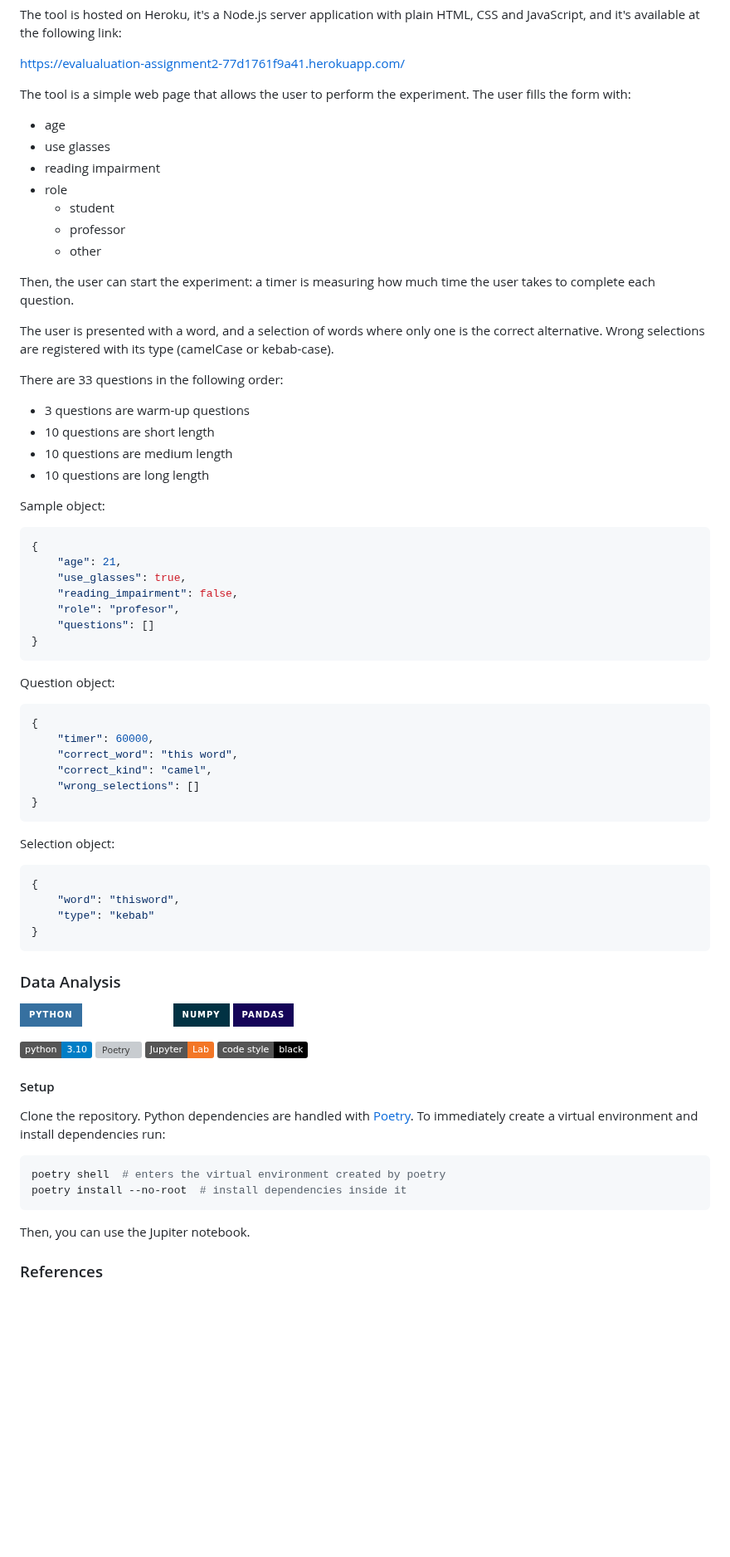
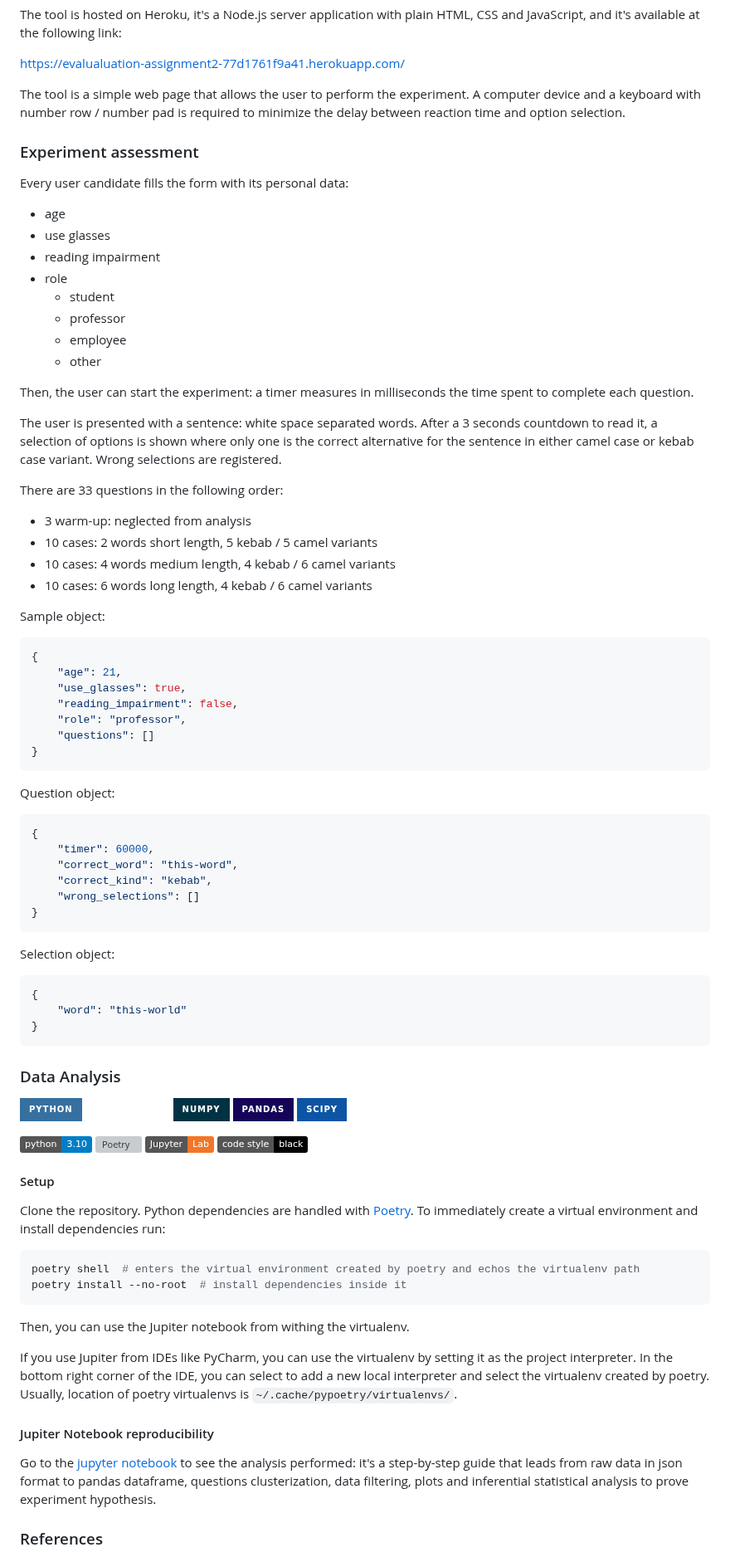
Before and after one commit to Giulio2002/Experimentation-and-Evaluation-1, a Markdown page: assignment-2/README.md, the part around one of its changes. Shown at 83% size. GitHub-like rendering; badges without logos; blank space fills up the shorter version; grey boxes are pictures that could not be loaded.

Commit message:
docs: added jupiter link
Signed-off-by: Jeferson Morales Mariciano <jeferson.morales.mariciano@gmail.com>

````diff
--- a/assignment-2/README.md
+++ b/assignment-2/README.md
@@ -33,7 +33,12 @@ and it's available at the following link:
 https://evalualuation-assignment2-77d1761f9a41.herokuapp.com/
 
 The tool is a simple web page that allows the user to perform the experiment.
-The user fills the form with:
+A computer device and a keyboard with number row / number pad is required
+to minimize the delay between reaction time and option selection.
+
+### Experiment assessment
+
+Every user candidate fills the form with its personal data:
 
 -   age
 -   use glasses
@@ -41,21 +46,24 @@ The user fills the form with:
 -   role
     -   student
     -   professor
+    -   employee
     -   other
 
 Then, the user can start the experiment:
-a timer is measuring how much time the user takes to complete each question.
+a timer measures in milliseconds the time spent to complete each question.
 
-The user is presented with a word, and a selection of words where
-only one is the correct alternative.
-Wrong selections are registered with its type (camelCase or kebab-case).
+The user is presented with a sentence: white space separated words.
+After a 3 seconds countdown to read it, a selection of options is shown
+where only one is the correct alternative for the sentence in either
+camel case or kebab case variant.
+Wrong selections are registered.
 
 There are 33 questions in the following order:
 
--   3 questions are warm-up questions
--   10 questions are short length
--   10 questions are medium length
--   10 questions are long length
+-   3 warm-up: neglected from analysis
+-   10 cases: 2 words short length, 5 kebab / 5 camel variants
+-   10 cases: 4 words medium length, 4 kebab / 6 camel variants
+-   10 cases: 6 words long length, 4 kebab / 6 camel variants
 
 Sample object:
 
@@ -64,7 +72,7 @@ Sample object:
     "age": 21,
     "use_glasses": true,
     "reading_impairment": false,
-    "role": "profesor",
+    "role": "professor",
     "questions": []
 }
 ```
@@ -74,8 +82,8 @@ Question object:
 ```json
 {
     "timer": 60000,
-    "correct_word": "this word",
-    "correct_kind": "camel",
+    "correct_word": "this-word",
+    "correct_kind": "kebab",
     "wrong_selections": []
 }
 ```
@@ -84,8 +92,7 @@ Selection object:
 
 ```json
 {
-    "word": "thisword",
-    "type": "kebab"
+    "word": "this-world"
 }
 ```
 
@@ -95,6 +102,7 @@ Selection object:
 ![Matplotlib](https://img.shields.io/badge/Matplotlib-%23ffffff.svg?style=for-the-badge&logo=Matplotlib&logoColor=black)
 ![NumPy](https://img.shields.io/badge/numpy-%23013243.svg?style=for-the-badge&logo=numpy&logoColor=white)
 ![Pandas](https://img.shields.io/badge/pandas-%23150458.svg?style=for-the-badge&logo=pandas&logoColor=white)
+![SciPy](https://img.shields.io/badge/SciPy-%230C55A5.svg?style=for-the-badge&logo=scipy&logoColor=%white)
 
 ![Python version](https://img.shields.io/badge/python-3.10-blue.svg)
 [![Poetry](https://img.shields.io/endpoint?url=https://python-poetry.org/badge/v0.json)](https://python-poetry.org/)
@@ -108,11 +116,24 @@ Python dependencies are handled with [Poetry](#references).
 To immediately create a virtual environment and install dependencies run:
 
 ```shell
-poetry shell  # enters the virtual environment created by poetry
+poetry shell  # enters the virtual environment created by poetry and echos the virtualenv path
 poetry install --no-root  # install dependencies inside it
 ```
 
-Then, you can use the Jupiter notebook.
+Then, you can use the Jupiter notebook from withing the virtualenv.
+
+If you use Jupiter from IDEs like PyCharm,
+you can use the virtualenv by setting it as the project interpreter.
+In the bottom right corner of the IDE,
+you can select to add a new local interpreter and select the virtualenv created by poetry.
+Usually, location of poetry virtualenvs is `~/.cache/pypoetry/virtualenvs/`.
+
+#### Jupiter Notebook reproducibility
+
+Go to the [jupyter notebook](./display.ipynb) to see the analysis performed:
+it's a step-by-step guide that leads from raw data in json format
+to pandas dataframe, questions clusterization, data filtering, plots and
+inferential statistical analysis to prove experiment hypothesis.
 
 ### References
 
````
Also changed, not shown: other parts of assignment-2/README.md (+2 -0 lines).
